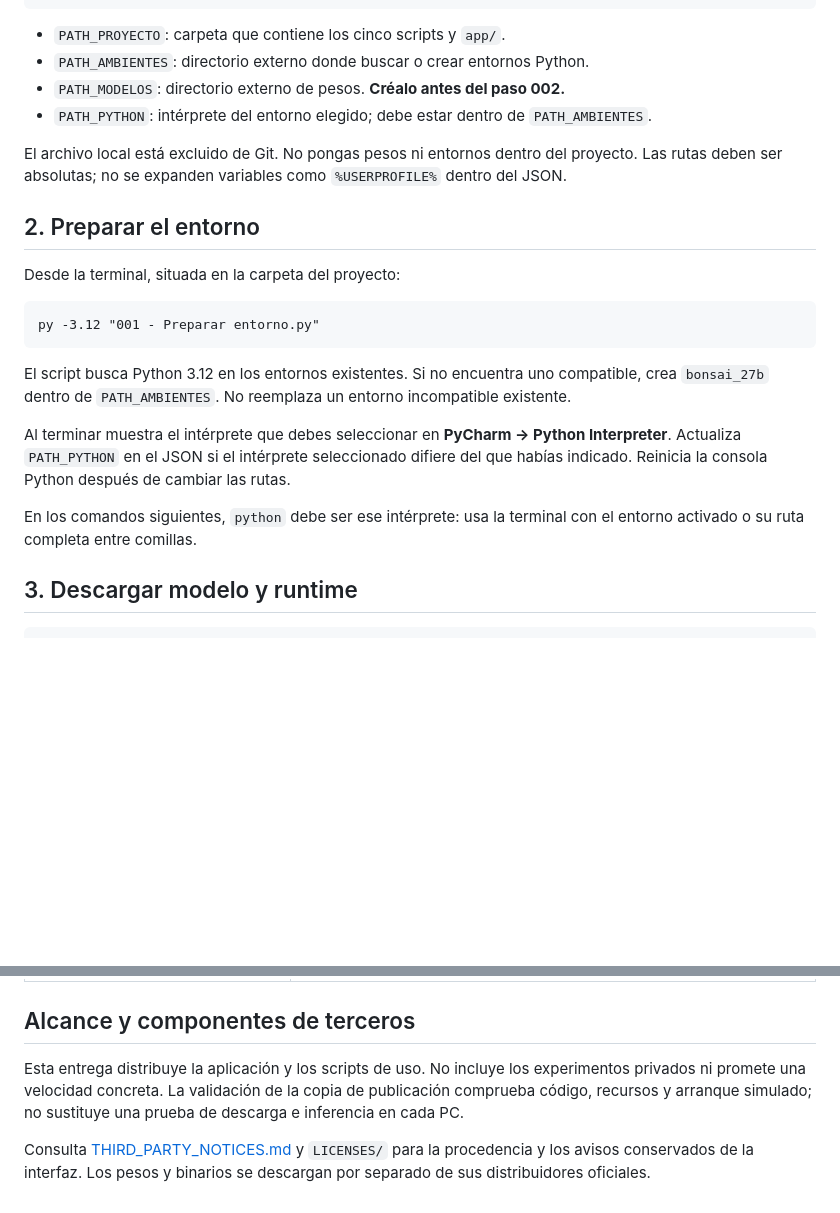
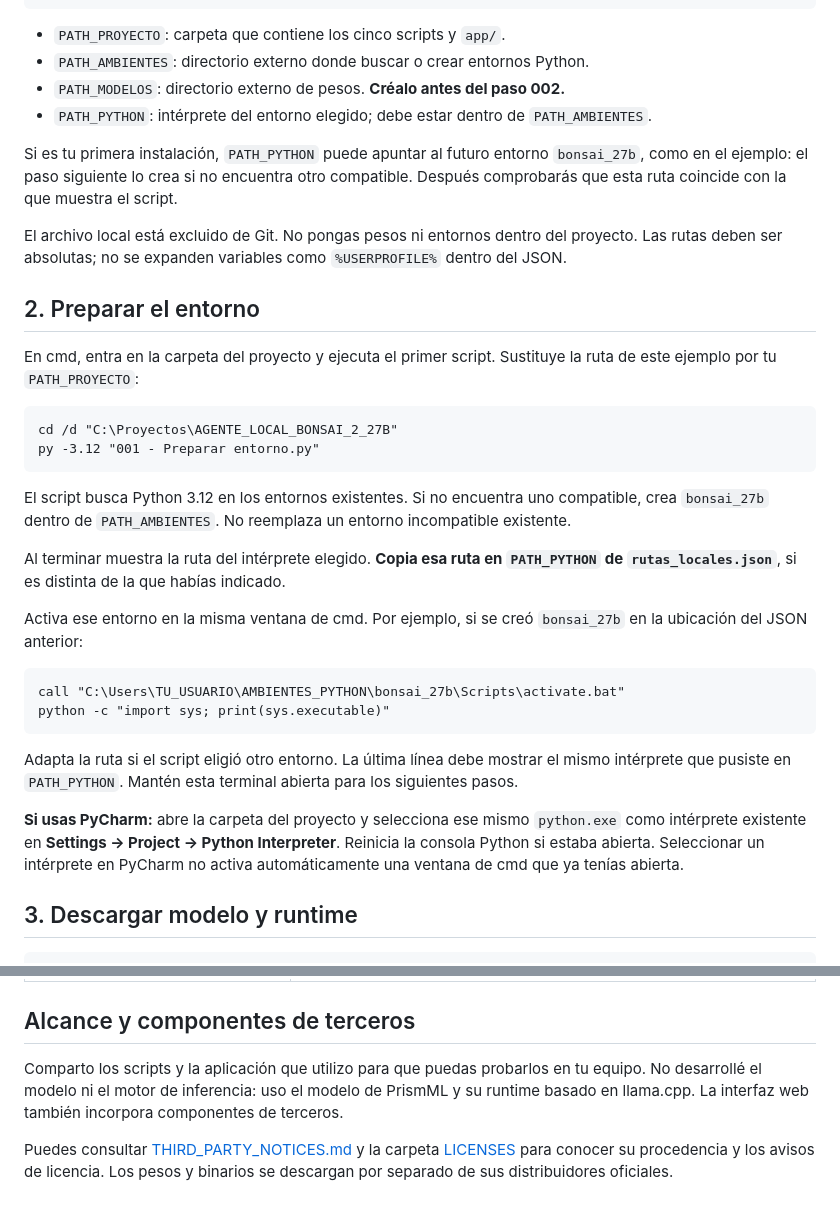
Before and after one commit to Nahuel247/AGENTE_LOCAL_BONSAI_2_27B, a Markdown page: README.md, 2 parts joined by grey strips. GitHub-like rendering; blank space fills up the shorter version.

````diff
--- a/README.md
+++ b/README.md
@@ -68,21 +83,33 @@ Copia `rutas_ejemplo.json` como **`rutas_locales.json`**, al lado de los scripts
 - `PATH_MODELOS`: directorio externo de pesos. **Créalo antes del paso 002.**
 - `PATH_PYTHON`: intérprete del entorno elegido; debe estar dentro de `PATH_AMBIENTES`.
 
+Si es tu primera instalación, `PATH_PYTHON` puede apuntar al futuro entorno `bonsai_27b`, como en el ejemplo: el paso siguiente lo crea si no encuentra otro compatible. Después comprobarás que esta ruta coincide con la que muestra el script.
+
 El archivo local está excluido de Git. No pongas pesos ni entornos dentro del proyecto. Las rutas deben ser absolutas; no se expanden variables como `%USERPROFILE%` dentro del JSON.
 
 ## 2. Preparar el entorno
 
-Desde la terminal, situada en la carpeta del proyecto:
+En cmd, entra en la carpeta del proyecto y ejecuta el primer script. Sustituye la ruta de este ejemplo por tu `PATH_PROYECTO`:
 
 ```bat
+cd /d "C:\Proyectos\AGENTE_LOCAL_BONSAI_2_27B"
 py -3.12 "001 - Preparar entorno.py"
 ```
 
 El script busca Python 3.12 en los entornos existentes. Si no encuentra uno compatible, crea `bonsai_27b` dentro de `PATH_AMBIENTES`. No reemplaza un entorno incompatible existente.
 
-Al terminar muestra el intérprete que debes seleccionar en **PyCharm → Python Interpreter**. Actualiza `PATH_PYTHON` en el JSON si el intérprete seleccionado difiere del que habías indicado. Reinicia la consola Python después de cambiar las rutas.
+Al terminar muestra la ruta del intérprete elegido. **Copia esa ruta en `PATH_PYTHON` de `rutas_locales.json`**, si es distinta de la que habías indicado.
 
-En los comandos siguientes, `python` debe ser ese intérprete: usa la terminal con el entorno activado o su ruta completa entre comillas.
+Activa ese entorno en la misma ventana de cmd. Por ejemplo, si se creó `bonsai_27b` en la ubicación del JSON anterior:
+
+```bat
+call "C:\Users\TU_USUARIO\AMBIENTES_PYTHON\bonsai_27b\Scripts\activate.bat"
+python -c "import sys; print(sys.executable)"
+```
+
+Adapta la ruta si el script eligió otro entorno. La última línea debe mostrar el mismo intérprete que pusiste en `PATH_PYTHON`. Mantén esta terminal abierta para los siguientes pasos.
+
+**Si usas PyCharm:** abre la carpeta del proyecto y selecciona ese mismo `python.exe` como intérprete existente en **Settings → Project → Python Interpreter**. Reinicia la consola Python si estaba abierta. Seleccionar un intérprete en PyCharm no activa automáticamente una ventana de cmd que ya tenías abierta.
 
 ## 3. Descargar modelo y runtime
 
@@ -191,6 +244,6 @@ Un `.gitignore` no borra contenido ya versionado ni protege un archivo privado c
 
 ## Alcance y componentes de terceros
 
-Esta entrega distribuye la aplicación y los scripts de uso. No incluye los experimentos privados ni promete una velocidad concreta. La validación de la copia de publicación comprueba código, recursos y arranque simulado; no sustituye una prueba de descarga e inferencia en cada PC.
+Comparto los scripts y la aplicación que utilizo para que puedas probarlos en tu equipo. No desarrollé el modelo ni el motor de inferencia: uso el modelo de PrismML y su runtime basado en llama.cpp. La interfaz web también incorpora componentes de terceros.
 
-Consulta [THIRD_PARTY_NOTICES.md](THIRD_PARTY_NOTICES.md) y `LICENSES/` para la procedencia y los avisos conservados de la interfaz. Los pesos y binarios se descargan por separado de sus distribuidores oficiales.
+Puedes consultar [THIRD_PARTY_NOTICES.md](THIRD_PARTY_NOTICES.md) y la carpeta [LICENSES](LICENSES/) para conocer su procedencia y los avisos de licencia. Los pesos y binarios se descargan por separado de sus distribuidores oficiales.
````
Also changed, not shown: other parts of README.md (+57 -16 lines).
